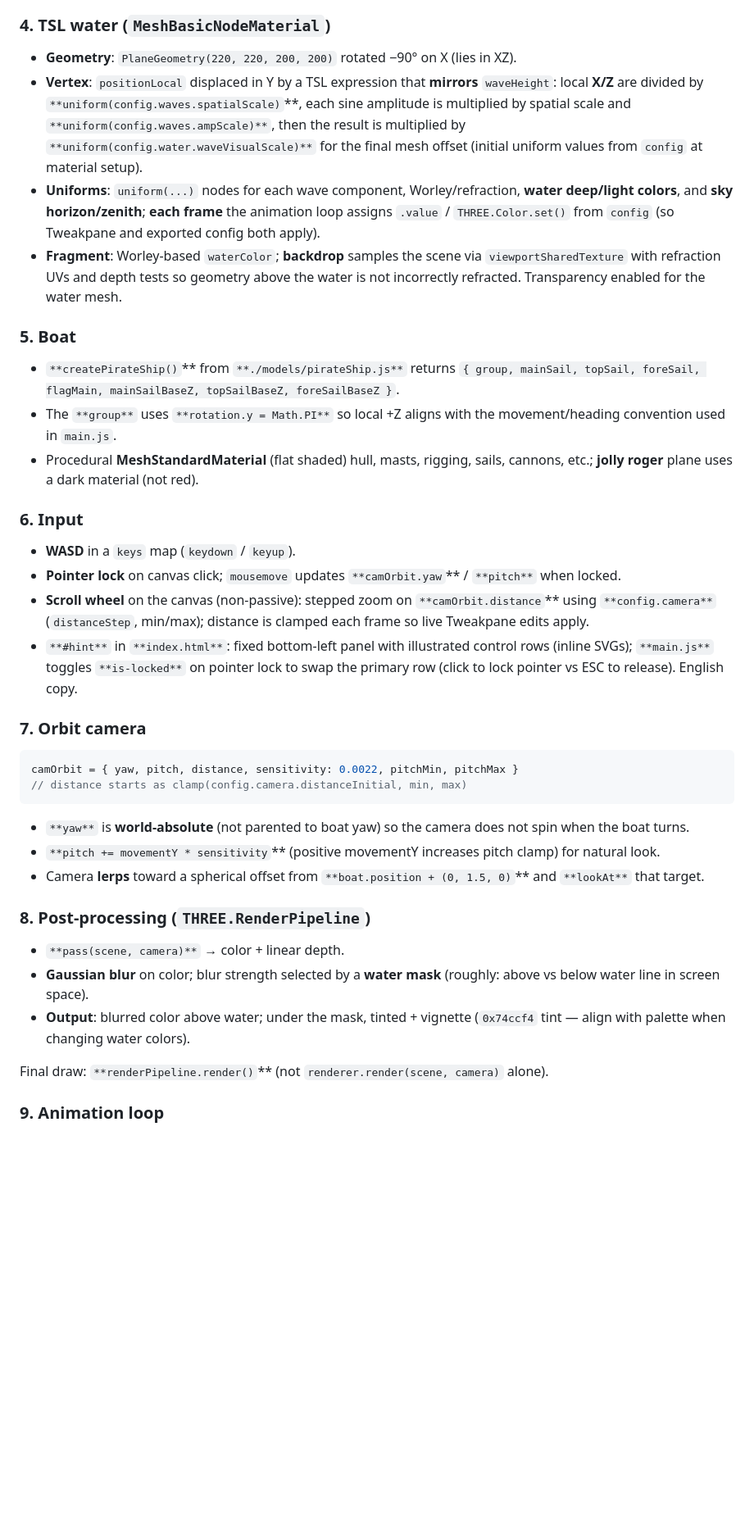
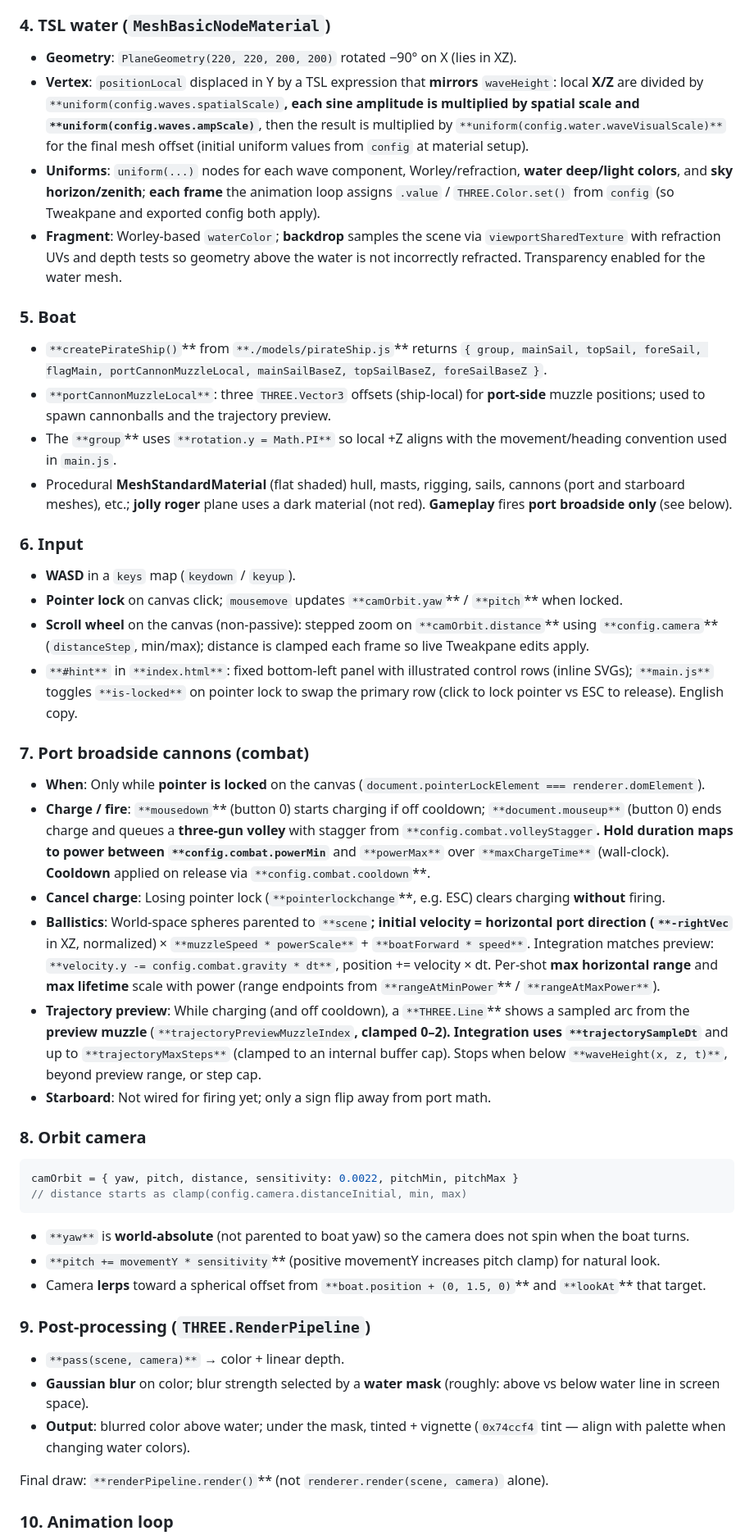
Before and after one commit to cin4ed/tidal-titans, a Markdown page: CLAUDE.md, the part around one of its changes. Shown at 82% size. Rendered like a GitHub page; blank space fills up the shorter version.

Commit message:
docs: update CLAUDE.md for cannons, config.combat, and dev panel
Made-with: Cursor

````diff
--- a/CLAUDE.md
+++ b/CLAUDE.md
@@ -119,24 +120,34 @@ These read `**config.waves.wave1`–`wave4**`, `**config.waves.spatialScale**`,
 ### 4. TSL water (`MeshBasicNodeMaterial`)
 
 - **Geometry**: `PlaneGeometry(220, 220, 200, 200)` rotated −90° on X (lies in XZ).
-- **Vertex**: `positionLocal` displaced in Y by a TSL expression that **mirrors** `waveHeight`: local **X/Z** are divided by `**uniform(config.waves.spatialScale)`**, each sine amplitude is multiplied by spatial scale and `**uniform(config.waves.ampScale)**`, then the result is multiplied by `**uniform(config.water.waveVisualScale)**` for the final mesh offset (initial uniform values from `config` at material setup).
+- **Vertex**: `positionLocal` displaced in Y by a TSL expression that **mirrors** `waveHeight`: local **X/Z** are divided by `**uniform(config.waves.spatialScale)`**, each sine amplitude is multiplied by spatial scale and `**uniform(config.waves.ampScale)`**, then the result is multiplied by `**uniform(config.water.waveVisualScale)**` for the final mesh offset (initial uniform values from `config` at material setup).
 - **Uniforms**: `uniform(...)` nodes for each wave component, Worley/refraction, **water deep/light colors**, and **sky horizon/zenith**; **each frame** the animation loop assigns `.value` / `THREE.Color.set()` from `config` (so Tweakpane and exported config both apply).
 - **Fragment**: Worley-based `waterColor`; **backdrop** samples the scene via `viewportSharedTexture` with refraction UVs and depth tests so geometry above the water is not incorrectly refracted. Transparency enabled for the water mesh.
 
 ### 5. Boat
 
-- `**createPirateShip()`** from `**./models/pirateShip.js**` returns `{ group, mainSail, topSail, foreSail, flagMain, mainSailBaseZ, topSailBaseZ, foreSailBaseZ }`.
-- The `**group**` uses `**rotation.y = Math.PI**` so local +Z aligns with the movement/heading convention used in `main.js`.
-- Procedural **MeshStandardMaterial** (flat shaded) hull, masts, rigging, sails, cannons, etc.; **jolly roger** plane uses a dark material (not red).
+- `**createPirateShip()`** from `**./models/pirateShip.js`** returns `{ group, mainSail, topSail, foreSail, flagMain, portCannonMuzzleLocal, mainSailBaseZ, topSailBaseZ, foreSailBaseZ }`.
+- `**portCannonMuzzleLocal**`: three `THREE.Vector3` offsets (ship-local) for **port-side** muzzle positions; used to spawn cannonballs and the trajectory preview.
+- The `**group`** uses `**rotation.y = Math.PI**` so local +Z aligns with the movement/heading convention used in `main.js`.
+- Procedural **MeshStandardMaterial** (flat shaded) hull, masts, rigging, sails, cannons (port and starboard meshes), etc.; **jolly roger** plane uses a dark material (not red). **Gameplay** fires **port broadside only** (see below).
 
 ### 6. Input
 
 - **WASD** in a `keys` map (`keydown` / `keyup`).
-- **Pointer lock** on canvas click; `mousemove` updates `**camOrbit.yaw`** / `**pitch**` when locked.
-- **Scroll wheel** on the canvas (non-passive): stepped zoom on `**camOrbit.distance`** using `**config.camera**` (`distanceStep`, min/max); distance is clamped each frame so live Tweakpane edits apply.
+- **Pointer lock** on canvas click; `mousemove` updates `**camOrbit.yaw`** / `**pitch`** when locked.
+- **Scroll wheel** on the canvas (non-passive): stepped zoom on `**camOrbit.distance`** using `**config.camera`** (`distanceStep`, min/max); distance is clamped each frame so live Tweakpane edits apply.
 - `**#hint**` in `**index.html**`: fixed bottom-left panel with illustrated control rows (inline SVGs); `**main.js**` toggles `**is-locked**` on pointer lock to swap the primary row (click to lock pointer vs ESC to release). English copy.
 
-### 7. Orbit camera
+### 7. Port broadside cannons (combat)
+
+- **When**: Only while **pointer is locked** on the canvas (`document.pointerLockElement === renderer.domElement`).
+- **Charge / fire**: `**mousedown`** (button 0) starts charging if off cooldown; `**document.mouseup**` (button 0) ends charge and queues a **three-gun volley** with stagger from `**config.combat.volleyStagger`**. Hold duration maps to **power** between `**config.combat.powerMin`** and `**powerMax**` over `**maxChargeTime**` (wall-clock). **Cooldown** applied on release via `**config.combat.cooldown`**.
+- **Cancel charge**: Losing pointer lock (`**pointerlockchange`**, e.g. ESC) clears charging **without** firing.
+- **Ballistics**: World-space spheres parented to `**scene`**; initial velocity = horizontal **port** direction (`**-rightVec`** in XZ, normalized) × `**muzzleSpeed * powerScale**` + `**boatForward * speed**`. Integration matches preview: `**velocity.y -= config.combat.gravity * dt**`, position += velocity × dt. Per-shot **max horizontal range** and **max lifetime** scale with power (range endpoints from `**rangeAtMinPower`** / `**rangeAtMaxPower**`).
+- **Trajectory preview**: While charging (and off cooldown), a `**THREE.Line`** shows a sampled arc from the **preview muzzle** (`**trajectoryPreviewMuzzleIndex`**, clamped 0–2). Integration uses `**trajectorySampleDt`** and up to `**trajectoryMaxSteps**` (clamped to an internal buffer cap). Stops when below `**waveHeight(x, z, t)**`, beyond preview range, or step cap.
+- **Starboard**: Not wired for firing yet; only a sign flip away from port math.
+
+### 8. Orbit camera
 
 ```js
 camOrbit = { yaw, pitch, distance, sensitivity: 0.0022, pitchMin, pitchMax }
@@ -145,9 +156,9 @@ camOrbit = { yaw, pitch, distance, sensitivity: 0.0022, pitchMin, pitchMax }
 
 - `**yaw**` is **world-absolute** (not parented to boat yaw) so the camera does not spin when the boat turns.
 - `**pitch += movementY * sensitivity`** (positive movementY increases pitch clamp) for natural look.
-- Camera **lerps** toward a spherical offset from `**boat.position + (0, 1.5, 0)`** and `**lookAt**` that target.
+- Camera **lerps** toward a spherical offset from `**boat.position + (0, 1.5, 0)`** and `**lookAt`** that target.
 
-### 8. Post-processing (`THREE.RenderPipeline`)
+### 9. Post-processing (`THREE.RenderPipeline`)
 
 - `**pass(scene, camera)**` → color + linear depth.
 - **Gaussian blur** on color; blur strength selected by a **water mask** (roughly: above vs below water line in screen space).
@@ -155,5 +166,5 @@ camOrbit = { yaw, pitch, distance, sensitivity: 0.0022, pitchMin, pitchMax }
 
 Final draw: `**renderPipeline.render()`** (not `renderer.render(scene, camera)` alone).
 
-### 9. Animation loop
+### 10. Animation loop
 
````
Also changed, not shown: other parts of CLAUDE.md (+23 -16 lines).
